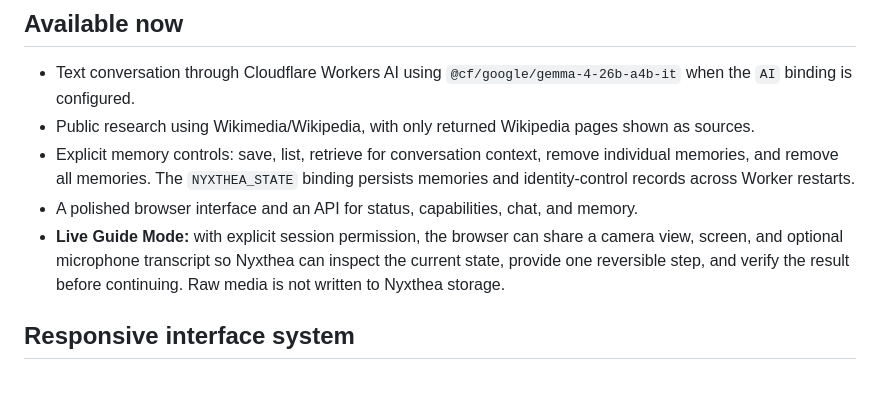
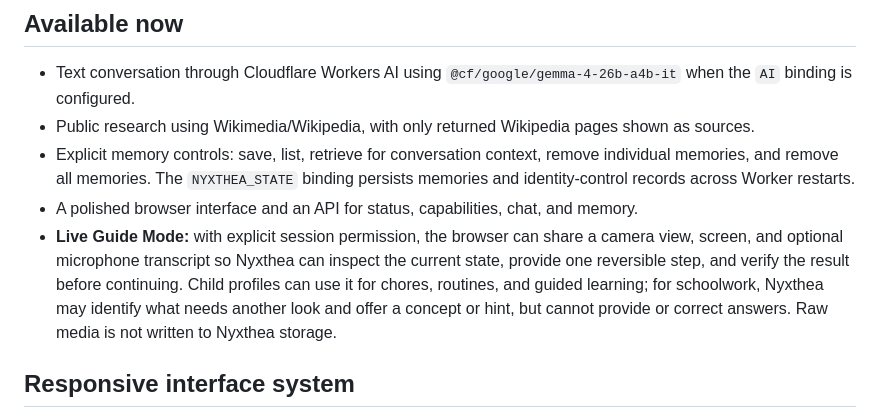
Before and after one commit to cheyennepeters24-dotcom/NyxThea, a Markdown page: README.md, the part around the change. Drawn GitHub-style; blank space fills up the shorter version.

Commit message:
Document child-safe Live Guide

```diff
--- a/README.md
+++ b/README.md
@@ -10,7 +10,7 @@ Nyxthea is a Cloudflare Worker foundation for a personal intelligence layer—no
 - Public research using Wikimedia/Wikipedia, with only returned Wikipedia pages shown as sources.
 - Explicit memory controls: save, list, retrieve for conversation context, remove individual memories, and remove all memories. The `NYXTHEA_STATE` binding persists memories and identity-control records across Worker restarts.
 - A polished browser interface and an API for status, capabilities, chat, and memory.
-- **Live Guide Mode:** with explicit session permission, the browser can share a camera view, screen, and optional microphone transcript so Nyxthea can inspect the current state, provide one reversible step, and verify the result before continuing. Raw media is not written to Nyxthea storage.
+- **Live Guide Mode:** with explicit session permission, the browser can share a camera view, screen, and optional microphone transcript so Nyxthea can inspect the current state, provide one reversible step, and verify the result before continuing. Child profiles can use it for chores, routines, and guided learning; for schoolwork, Nyxthea may identify what needs another look and offer a concept or hint, but cannot provide or correct answers. Raw media is not written to Nyxthea storage.
 
 ## Responsive interface system
 
```
